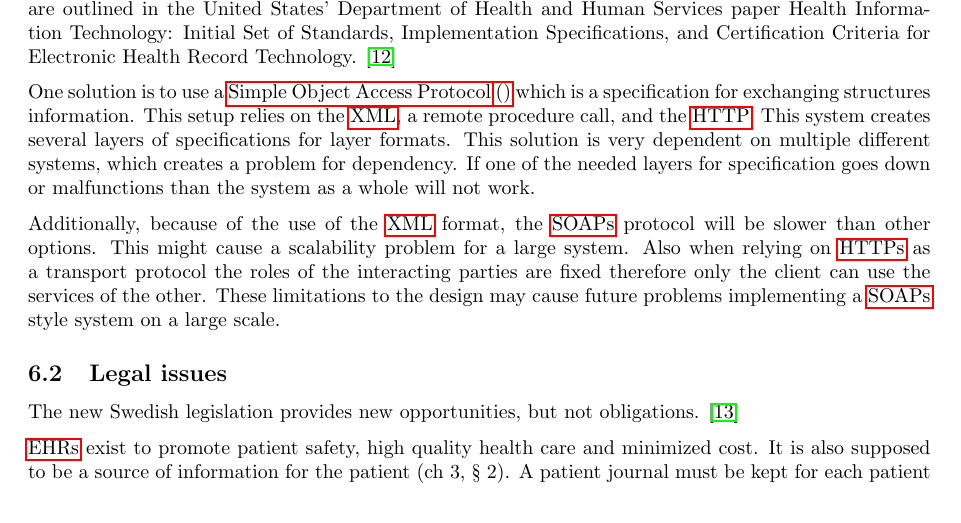
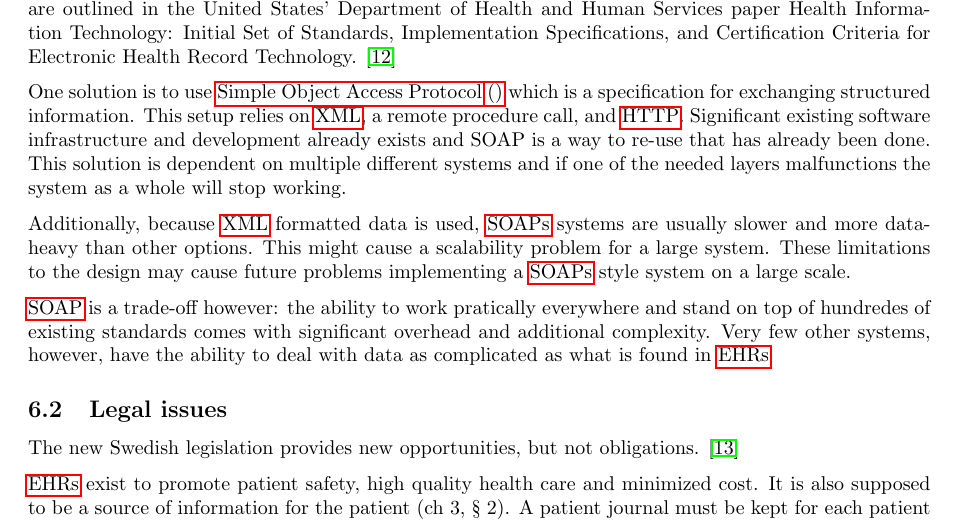
Before and after one commit to mooremo/HealthShare, a LaTeX paper (Report.tex): part of page 15 of 23, cut so that both start at the same text. Compiled offline with pdfLaTeX.

Commit message:
Updated Technical Limitations Section

```diff
--- a/Report.tex
+++ b/Report.tex
@@ -332,11 +332,11 @@ The only other option that acheives interoperability for sharing healthcare reco
 
 The technical limitations for an \glspl{EHR} system are multi-faceted. Two separate approaches to a solution are outlined in the United States’ Department of Health and Human Services paper Health Information Technology: Initial Set of Standards, Implementation Specifications, and Certification Criteria for Electronic Health Record Technology. \cite{AMA}
 
-One solution is to use a \gls{SOAP} which is a specification for exchanging structures information. This setup relies on the \gls{XML}, a remote procedure call, and the \gls{HTTP}. This system creates several layers of specifications for layer formats. This solution is very dependent on multiple different systems, which creates a problem for dependency. If one of the needed layers for specification goes down or malfunctions than the system as a whole will not work.
+One solution is to use \gls{SOAP} which is a specification for exchanging structured information. This setup relies on \gls{XML}, a remote procedure call, and \gls{HTTP}. Significant existing software infrastructure and development already exists and SOAP is a way to re-use that has already been done. This solution is dependent on multiple different systems and if one of the needed layers malfunctions the system as a whole will stop working.
 
-Additionally, because of the use of the \gls{XML} format, the \glspl{SOAP} protocol will be slower than other options. This might cause a scalability problem for a large system. Also when relying on \glspl{HTTP} as a transport protocol the roles of the interacting parties are fixed therefore only the client can use the services of the other. These limitations to the design may cause future problems implementing a \glspl{SOAP} style system on a large scale.
+Additionally, because \gls{XML} formatted data is used, \glspl{SOAP} systems are usually slower and more data-heavy than other options. This might cause a scalability problem for a large system. These limitations to the design may cause future problems implementing a \glspl{SOAP} style system on a large scale.
 
-
+\gls{SOAP} is a trade-off however: the ability to work pratically everywhere and stand on top of hundredes of existing standards comes with significant overhead and additional complexity. Very few other systems, however, have the ability to deal with data as complicated as what is found in \glspl{EHR}
 
 \subsection{Legal issues}
 
```
